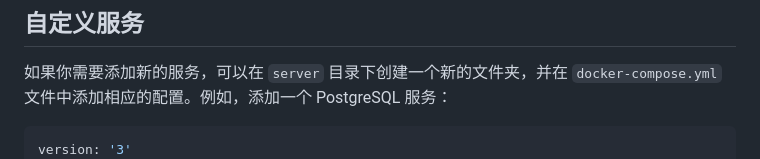
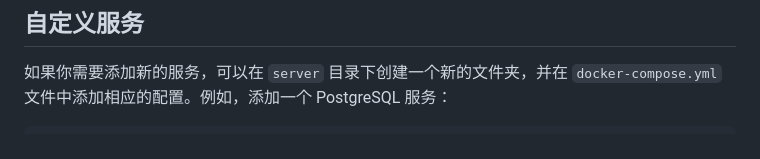
Before and after one commit to chauvetliu/docker-server, a Markdown page: README.md, the part around the change. Rendered like a GitHub page.

Commit message:
Adjust the README

````diff
--- a/README.md
+++ b/README.md
@@ -94,7 +94,6 @@ Nginx 服务的配置文件位于 `server/nginx` 目录下。你可以根据需
 如果你需要添加新的服务，可以在 `server` 目录下创建一个新的文件夹，并在 `docker-compose.yml` 文件中添加相应的配置。例如，添加一个 PostgreSQL 服务：
 
 ```yaml
-version: '3'
 services:
   postgres:
     image: postgres:latest
````
